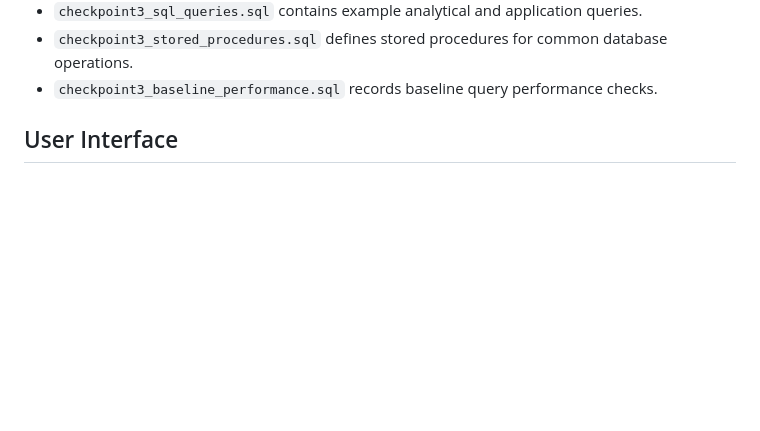
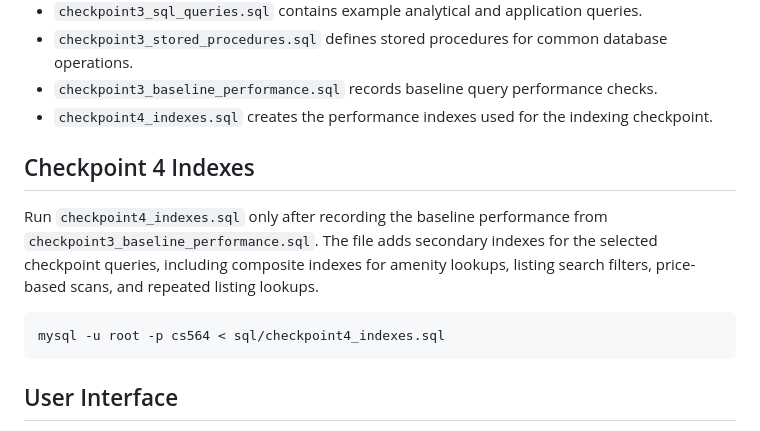
Before and after one commit to zlai26/cs564, a Markdown page: README.md, the part around the change. Rendered like a GitHub page; blank space fills up the shorter version.

Commit message:
Document checkpoint 4 indexes

````diff
--- a/README.md
+++ b/README.md
@@ -98,6 +98,20 @@ demonstrating the database:
   database operations.
 - `checkpoint3_baseline_performance.sql` records baseline query performance
   checks.
+- `checkpoint4_indexes.sql` creates the performance indexes used for the
+  indexing checkpoint.
+
+## Checkpoint 4 Indexes
+
+Run `checkpoint4_indexes.sql` only after recording the baseline performance
+from `checkpoint3_baseline_performance.sql`. The file adds secondary indexes
+for the selected checkpoint queries, including composite indexes for amenity
+lookups, listing search filters, price-based scans, and repeated listing
+lookups.
+
+```bash
+mysql -u root -p cs564 < sql/checkpoint4_indexes.sql
+```
 
 ## User Interface
 
````
